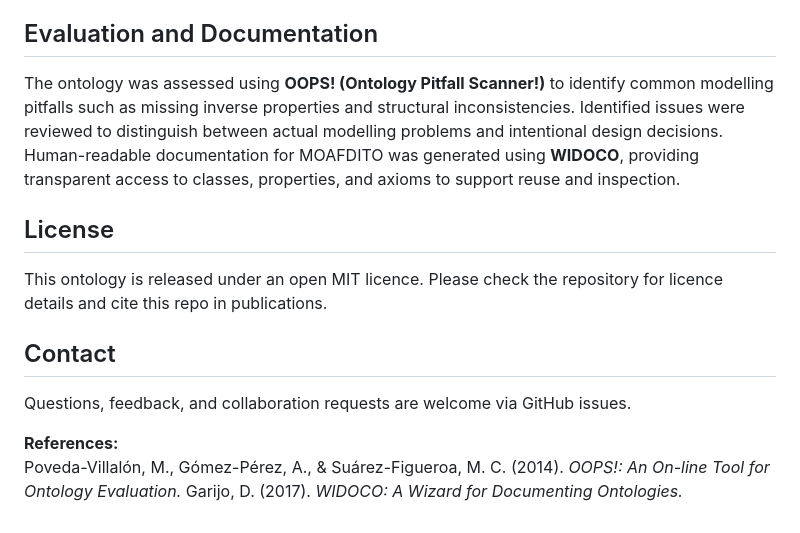
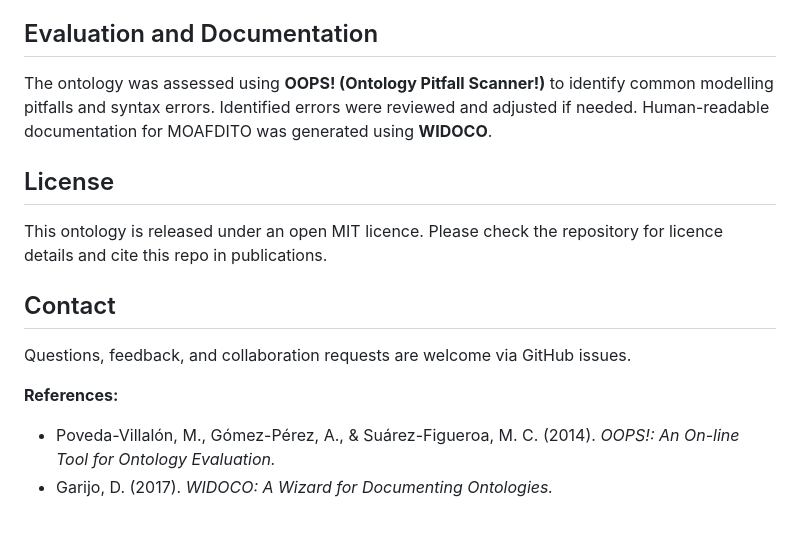
Before and after one commit to Z-Arghavan/MOAF-DiT, a Markdown page: readme.md, the part around the change. Drawn GitHub-style.

Commit message:
text update
Updated the evaluation section to clarify the identification of modelling pitfalls and syntax errors. Adjusted references formatting.

```diff
--- a/readme.md
+++ b/readme.md
@@ -55,7 +55,7 @@ The WP5 is conducted by **Dr. Arghavan Akbarieh** and led by **Prof. Dr. Bige Tu
 
 ## Evaluation and Documentation
 
-The ontology was assessed using **OOPS! (Ontology Pitfall Scanner!)** to identify common modelling pitfalls such as missing inverse properties and structural inconsistencies. Identified issues were reviewed to distinguish between actual modelling problems and intentional design decisions. Human-readable documentation for MOAFDITO was generated using **WIDOCO**, providing transparent access to classes, properties, and axioms to support reuse and inspection.
+The ontology was assessed using **OOPS! (Ontology Pitfall Scanner!)** to identify common modelling pitfalls and syntax errors. Identified errors were reviewed and adjusted if needed. Human-readable documentation for MOAFDITO was generated using **WIDOCO**.
 
 
 ## License
@@ -67,5 +67,5 @@ This ontology is released under an open MIT licence. Please check the repository
 Questions, feedback, and collaboration requests are welcome via GitHub issues.
 
 **References:**
-Poveda-Villalón, M., Gómez-Pérez, A., & Suárez-Figueroa, M. C. (2014). *OOPS!: An On-line Tool for Ontology Evaluation.*
-Garijo, D. (2017). *WIDOCO: A Wizard for Documenting Ontologies.*
+- Poveda-Villalón, M., Gómez-Pérez, A., & Suárez-Figueroa, M. C. (2014). *OOPS!: An On-line Tool for Ontology Evaluation.*
+- Garijo, D. (2017). *WIDOCO: A Wizard for Documenting Ontologies.*
```
